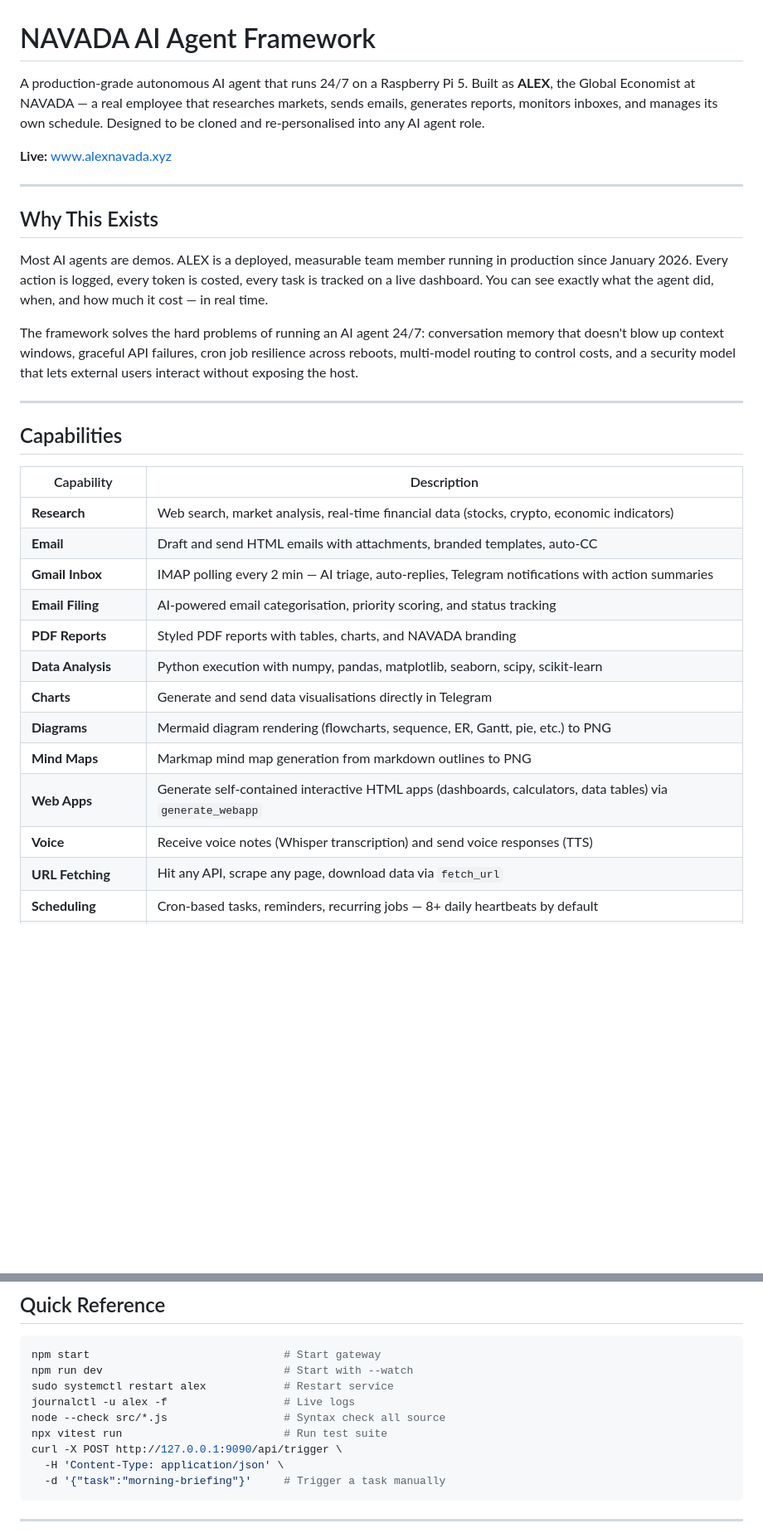
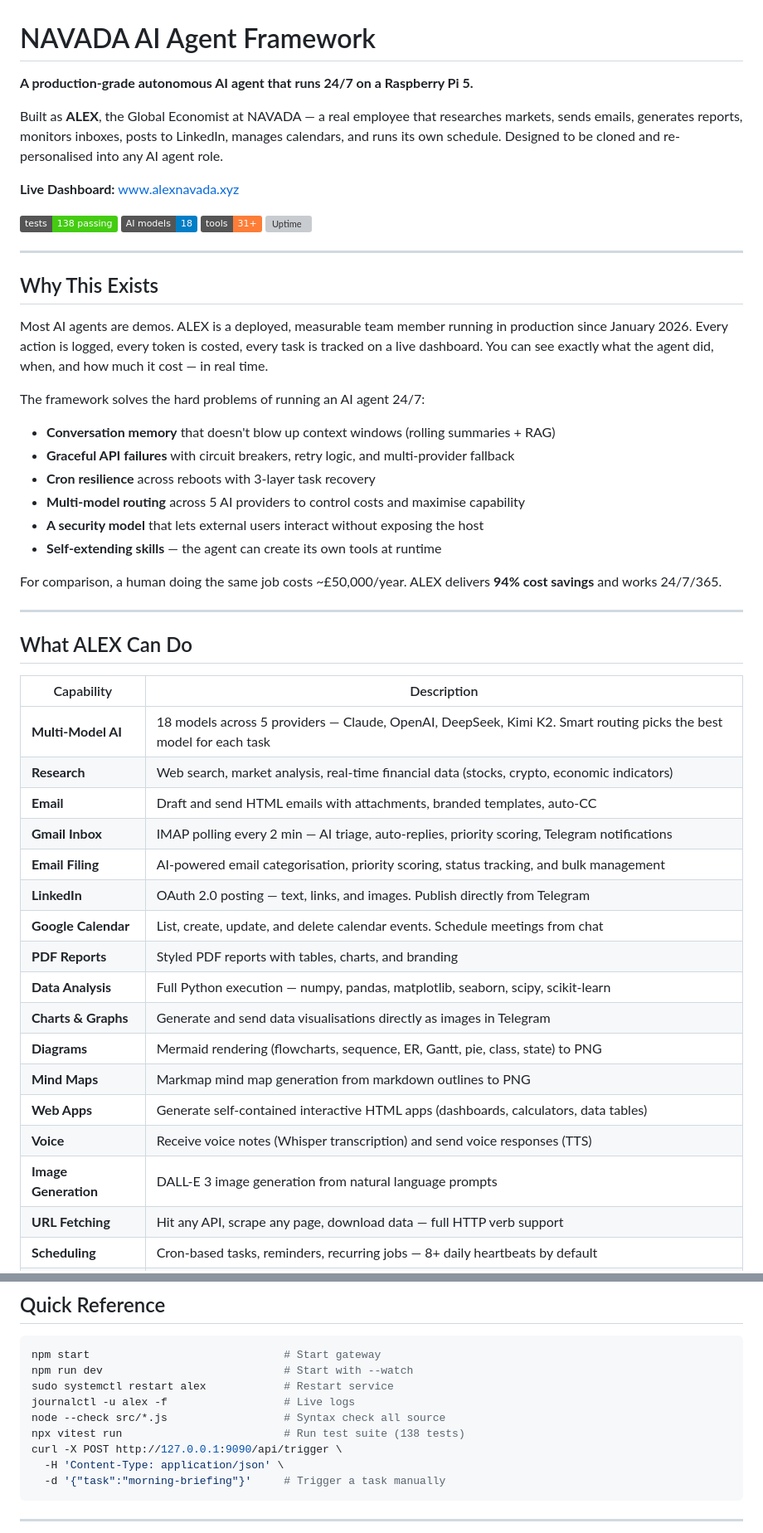
Before and after one commit to leeakpareva/alex, a Markdown page: README.md, 2 parts joined by grey strips. Shown at 83% size. Rendered like a GitHub page; badges without logos; blank space fills up the shorter version; grey boxes are pictures that could not be loaded.

```diff
--- a/README.md
+++ b/README.md
@@ -1,8 +1,15 @@
 # NAVADA AI Agent Framework
 
-A production-grade autonomous AI agent that runs 24/7 on a Raspberry Pi 5. Built as **ALEX**, the Global Economist at NAVADA — a real employee that researches markets, sends emails, generates reports, monitors inboxes, and manages its own schedule. Designed to be cloned and re-personalised into any AI agent role.
+**A production-grade autonomous AI agent that runs 24/7 on a Raspberry Pi 5.**
 
-**Live:** [www.alexnavada.xyz](https://www.alexnavada.xyz)
+Built as **ALEX**, the Global Economist at NAVADA — a real employee that researches markets, sends emails, generates reports, monitors inboxes, posts to LinkedIn, manages calendars, and runs its own schedule. Designed to be cloned and re-personalised into any AI agent role.
+
+**Live Dashboard:** [www.alexnavada.xyz](https://www.alexnavada.xyz)
+
+[![Tests](https://img.shields.io/badge/tests-138%20passing-brightgreen)](#test-suite)
+[![Models](https://img.shields.io/badge/AI%20models-18-blue)](#model-routing)
+[![Tools](https://img.shields.io/badge/tools-31+-orange)](#tools-31)
+[![Uptime](https://img.shields.io/badge/uptime-24%2F7-success)](#cron-resilience)
 
 ---
 
@@ -10,24 +17,37 @@ A production-grade autonomous AI agent that runs 24/7 on a Raspberry Pi 5. Built
 
 Most AI agents are demos. ALEX is a deployed, measurable team member running in production since January 2026. Every action is logged, every token is costed, every task is tracked on a live dashboard. You can see exactly what the agent did, when, and how much it cost — in real time.
 
-The framework solves the hard problems of running an AI agent 24/7: conversation memory that doesn't blow up context windows, graceful API failures, cron job resilience across reboots, multi-model routing to control costs, and a security model that lets external users interact without exposing the host.
+The framework solves the hard problems of running an AI agent 24/7:
+
+- **Conversation memory** that doesn't blow up context windows (rolling summaries + RAG)
+- **Graceful API failures** with circuit breakers, retry logic, and multi-provider fallback
+- **Cron resilience** across reboots with 3-layer task recovery
+- **Multi-model routing** across 5 AI providers to control costs and maximise capability
+- **A security model** that lets external users interact without exposing the host
+- **Self-extending skills** — the agent can create its own tools at runtime
+
+For comparison, a human doing the same job costs ~£50,000/year. ALEX delivers **94% cost savings** and works 24/7/365.
 
 ---
 
-## Capabilities
+## What ALEX Can Do
 
 | Capability | Description |
 |------------|-------------|
+| **Multi-Model AI** | 18 models across 5 providers — Claude, OpenAI, DeepSeek, Kimi K2. Smart routing picks the best model for each task |
 | **Research** | Web search, market analysis, real-time financial data (stocks, crypto, economic indicators) |
 | **Email** | Draft and send HTML emails with attachments, branded templates, auto-CC |
-| **Gmail Inbox** | IMAP polling every 2 min — AI triage, auto-replies, Telegram notifications with action summaries |
-| **Email Filing** | AI-powered email categorisation, priority scoring, and status tracking |
-| **PDF Reports** | Styled PDF reports with tables, charts, and NAVADA branding |
-| **Data Analysis** | Python execution with numpy, pandas, matplotlib, seaborn, scipy, scikit-learn |
-| **Charts** | Generate and send data visualisations directly in Telegram |
-| **Diagrams** | Mermaid diagram rendering (flowcharts, sequence, ER, Gantt, pie, etc.) to PNG |
+| **Gmail Inbox** | IMAP polling every 2 min — AI triage, auto-replies, priority scoring, Telegram notifications |
+| **Email Filing** | AI-powered email categorisation, priority scoring, status tracking, and bulk management |
+| **LinkedIn** | OAuth 2.0 posting — text, links, and images. Publish directly from Telegram |
+| **Google Calendar** | List, create, update, and delete calendar events. Schedule meetings from chat |
+| **PDF Reports** | Styled PDF reports with tables, charts, and branding |
+| **Data Analysis** | Full Python execution — numpy, pandas, matplotlib, seaborn, scipy, scikit-learn |
+| **Charts & Graphs** | Generate and send data visualisations directly as images in Telegram |
+| **Diagrams** | Mermaid rendering (flowcharts, sequence, ER, Gantt, pie, class, state) to PNG |
 | **Mind Maps** | Markmap mind map generation from markdown outlines to PNG |
-| **Web Apps** | Generate self-contained interactive HTML apps (dashboards, calculators, data tables) via `generate_webapp` |
+| **Web Apps** | Generate self-contained interactive HTML apps (dashboards, calculators, data tables) |
 | **Voice** | Receive voice notes (Whisper transcription) and send voice responses (TTS) |
-| **URL Fetching** | Hit any API, scrape any page, download data via `fetch_url` |
+| **Image Generation** | DALL-E 3 image generation from natural language prompts |
+| **URL Fetching** | Hit any API, scrape any page, download data — full HTTP verb support |
 | **Scheduling** | Cron-based tasks, reminders, recurring jobs — 8+ daily heartbeats by default |
@@ -437,7 +555,7 @@ npm run dev                            # Start with --watch
 sudo systemctl restart alex            # Restart service
 journalctl -u alex -f                  # Live logs
 node --check src/*.js                  # Syntax check all source
-npx vitest run                         # Run test suite
+npx vitest run                         # Run test suite (138 tests)
 curl -X POST http://127.0.0.1:9090/api/trigger \
   -H 'Content-Type: application/json' \
   -d '{"task":"morning-briefing"}'     # Trigger a task manually
```
Also changed, not shown: other parts of README.md (+296 -198 lines).
